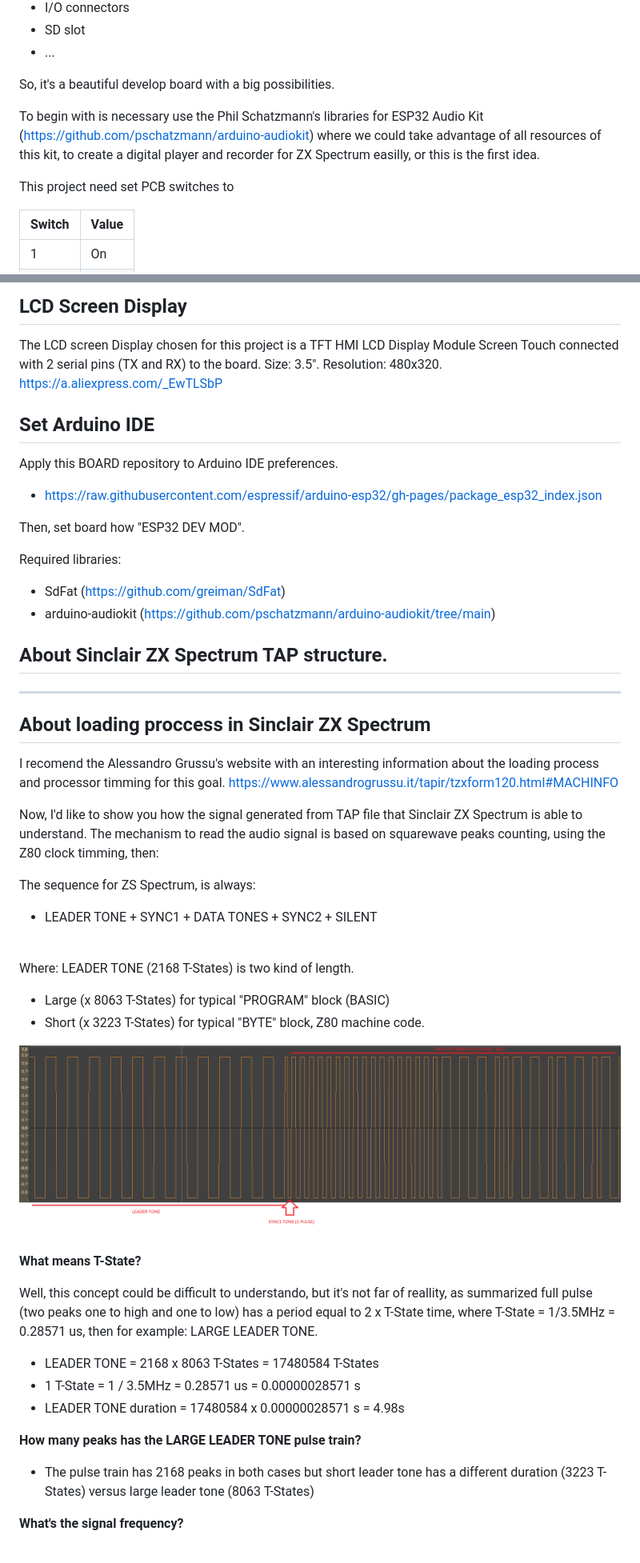
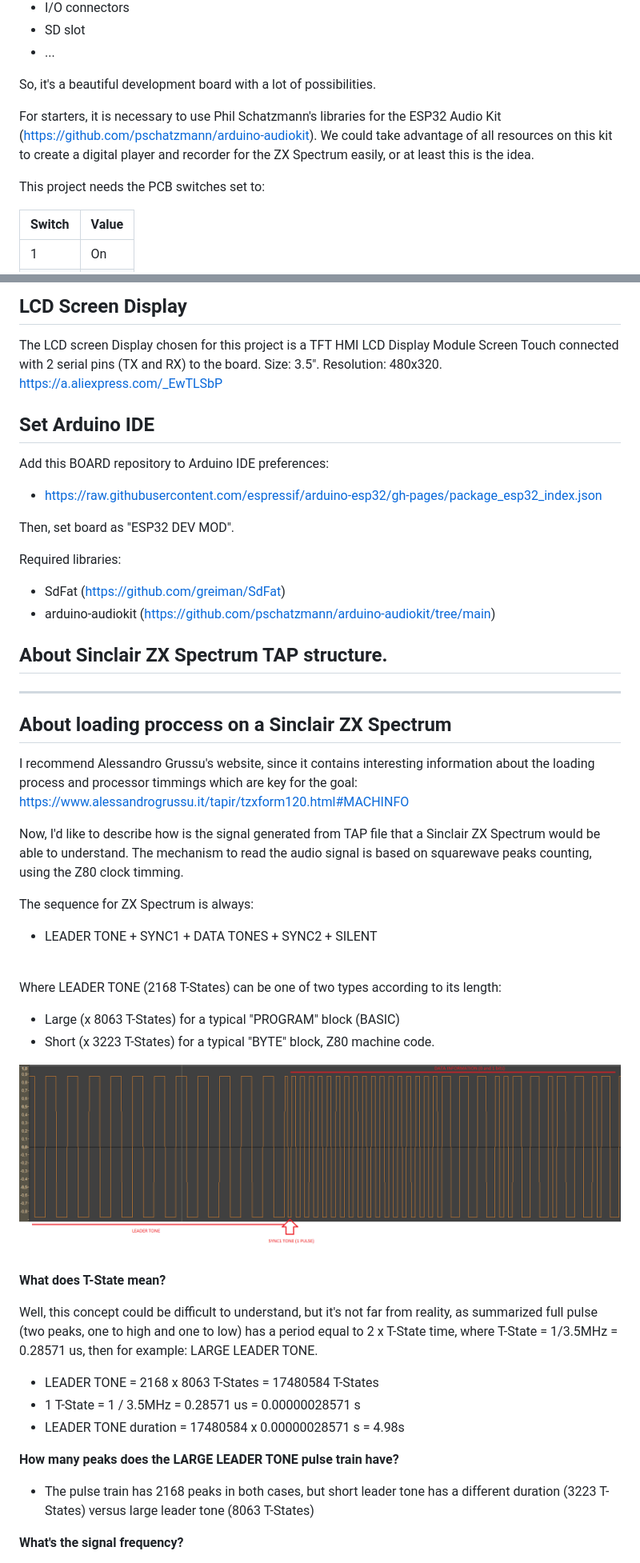
Before and after one commit to hash6iron/powadcr, a Markdown page: README.md, 2 parts joined by grey strips. Shown at 80% size. Rendered like a GitHub page.

Commit message:
Update README.md with some English corrections

```diff
--- a/README.md
+++ b/README.md
@@ -23,11 +23,11 @@ The summary of specifications is.
 + SD slot
 + ...
 
-So, it's a beautiful develop board with a big possibilities.
+So, it's a beautiful development board with a lot of possibilities.
 
-To begin with is necessary use the Phil Schatzmann's libraries for ESP32 Audio Kit (https://github.com/pschatzmann/arduino-audiokit) where we could take advantage of all resources of this kit, to create a digital player and recorder for ZX Spectrum easilly, or this is the first idea.
+For starters, it is necessary to use Phil Schatzmann's libraries for the ESP32 Audio Kit (https://github.com/pschatzmann/arduino-audiokit). We could take advantage of all resources on this kit to create a digital player and recorder for the ZX Spectrum easily, or at least this is the idea.
 
-This project need set PCB switches to
+This project needs the PCB switches set to:
 
 |Switch|Value|
 |---|---|
@@ -42,15 +42,15 @@ This project need set PCB switches to
 
 The LCD screen Display chosen for this project is a TFT HMI LCD Display Module Screen Touch connected with 2 serial pins (TX and RX) to the board.
 Size: 3.5".
-Resolution:  480x320.
+Resolution: 480x320.
 https://a.aliexpress.com/_EwTLSbP
 
 ## Set Arduino IDE
 
-Apply this BOARD repository to Arduino IDE preferences.
+Add this BOARD repository to Arduino IDE preferences:
 - https://raw.githubusercontent.com/espressif/arduino-esp32/gh-pages/package_esp32_index.json
 
-Then, set board how "ESP32 DEV MOD".
+Then, set board as "ESP32 DEV MOD".
 
 Required libraries:
 - SdFat (https://github.com/greiman/SdFat)
@@ -61,30 +61,30 @@ Required libraries:
 
 -----
 
-About loading proccess in Sinclair ZX Spectrum
+About loading proccess on a Sinclair ZX Spectrum
 -----
-I recomend the Alessandro Grussu's website with an interesting information about the loading process and processor timming for this goal. https://www.alessandrogrussu.it/tapir/tzxform120.html#MACHINFO
+I recommend Alessandro Grussu's website, since it contains interesting information about the loading process and processor timmings which are key for the goal: https://www.alessandrogrussu.it/tapir/tzxform120.html#MACHINFO
 
-Now, I'd like to show you how the signal generated from TAP file that Sinclair ZX Spectrum is able to understand. The mechanism to read the audio signal is based on squarewave peaks counting, using the Z80 clock timming, then:
+Now, I'd like to describe how is the signal generated from TAP file that a Sinclair ZX Spectrum would be able to understand. The mechanism to read the audio signal is based on squarewave peaks counting, using the Z80 clock timming.
 
-The sequence for ZS Spectrum, is always:
+The sequence for ZX Spectrum is always:
 + LEADER TONE + SYNC1 + DATA TONES + SYNC2 + SILENT
 
-<br>Where: LEADER TONE (2168 T-States) is two kind of length.
-+ Large (x 8063 T-States) for typical "PROGRAM" block (BASIC)
-+ Short (x 3223 T-States) for typical "BYTE" block, Z80 machine code.</br>
+<br>Where LEADER TONE (2168 T-States) can be one of two types according to its length:
++ Large (x 8063 T-States) for a typical "PROGRAM" block (BASIC)
++ Short (x 3223 T-States) for a typical "BYTE" block, Z80 machine code.</br>
 
 ![plot](./doc/squarewave_train.png)
 
-**What means T-State?**
+**What does T-State mean?**
 
-Well, this concept could be difficult to understando, but it's not far of reallity, as summarized full pulse (two peaks one to high and one to low) has a period equal to 2 x T-State time, where T-State = 1/3.5MHz = 0.28571 us, then for example: LARGE LEADER TONE.
+Well, this concept could be difficult to understand, but it's not far from reality, as summarized full pulse (two peaks, one to high and one to low) has a period equal to 2 x T-State time, where T-State = 1/3.5MHz = 0.28571 us, then for example: LARGE LEADER TONE.
 + LEADER TONE = 2168 x 8063 T-States = 17480584 T-States
 + 1 T-State = 1 / 3.5MHz = 0.28571 us = 0.00000028571 s
 + LEADER TONE duration = 17480584 x 0.00000028571 s = 4.98s
 
-**How many peaks has the LARGE LEADER TONE pulse train?**
-+ The pulse train has 2168 peaks in both cases but short leader tone has a different duration (3223 T-States) versus large leader tone (8063 T-States)
+**How many peaks does the LARGE LEADER TONE pulse train have?**
++ The pulse train has 2168 peaks in both cases, but short leader tone has a different duration (3223 T-States) versus large leader tone (8063 T-States)
 
 **What's the signal frequency?**
 + We know that LARGE LEADER TONE pulse train is 4.98s
```
Also changed, not shown: other parts of README.md (+1 -1 lines).
